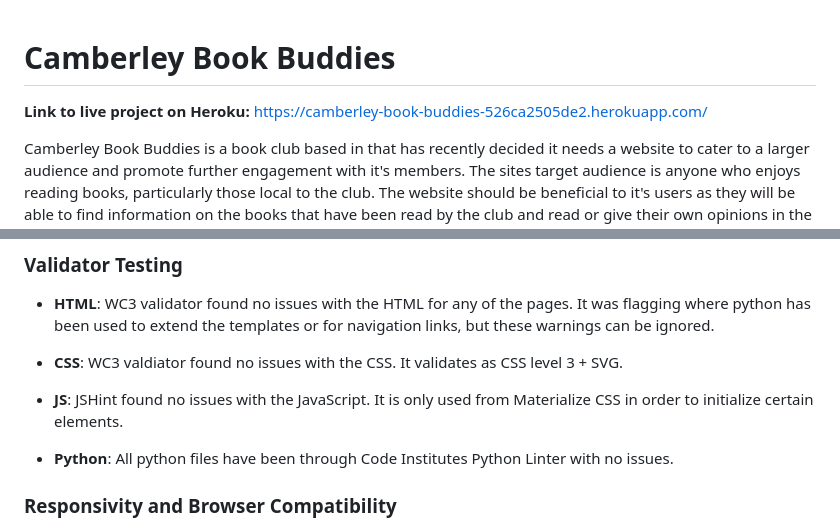
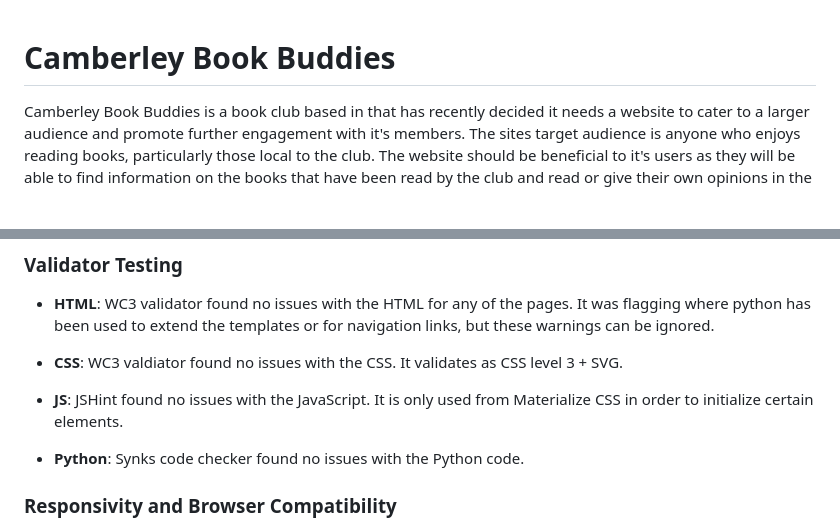
Before and after one commit to JCook22/camberley-book-buddies, a Markdown page: README.md, 2 parts joined by grey strips. Rendered like a GitHub page; blank space fills up the shorter version.

```diff
--- a/README.md
+++ b/README.md
@@ -1,6 +1,4 @@
 # Camberley Book Buddies
-
-**Link to live project on Heroku:** https://camberley-book-buddies-526ca2505de2.herokuapp.com/
 
 Camberley Book Buddies is a book club based in that has recently decided it needs a website to cater to a larger audience and promote further engagement with it's members. The sites target audience is anyone who enjoys reading books, particularly those local to the club. The website should be beneficial to it's users as they will be able to find information on the books that have been read by the club and read or give their own opinions in the form of reviews.
 
@@ -271,7 +269,7 @@ A messaging board for all of the members of the book club would be a brilliant f
 
 * **JS**: JSHint found no issues with the JavaScript. It is only used from Materialize CSS in order to initialize certain elements.
 
-* **Python**: All python files have been through Code Institutes Python Linter with no issues.
+* **Python**: Synks code checker found no issues with the Python code.
 
 ### Responsivity and Browser Compatibility
 
```
Also changed, not shown: other parts of README.md (+3 -45 lines).
